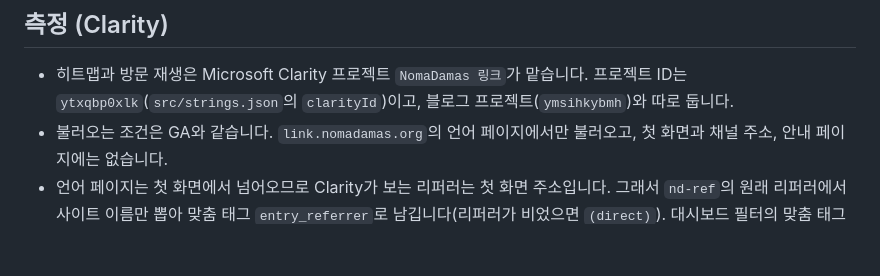
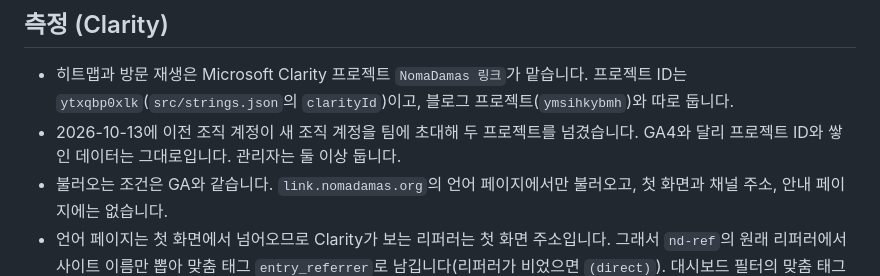
Before and after one commit to NomaDamas/link, a Markdown page: README.md, the part around the change. Drawn GitHub-style; blank space fills up the shorter version.

Commit message:
docs: Clarity 프로젝트는 새 계정으로 넘겨 ID를 그대로 쓴다고 적는다

```diff
--- a/README.md
+++ b/README.md
@@ -47,6 +47,7 @@ https://link.nomadamas.org
 ## 측정 (Clarity)
 
 - 히트맵과 방문 재생은 Microsoft Clarity 프로젝트 `NomaDamas 링크`가 맡습니다. 프로젝트 ID는 `ytxqbp0xlk`(`src/strings.json`의 `clarityId`)이고, 블로그 프로젝트(`ymsihkybmh`)와 따로 둡니다.
+- 2026-10-13에 이전 조직 계정이 새 조직 계정을 팀에 초대해 두 프로젝트를 넘겼습니다. GA4와 달리 프로젝트 ID와 쌓인 데이터는 그대로입니다. 관리자는 둘 이상 둡니다.
 - 불러오는 조건은 GA와 같습니다. `link.nomadamas.org`의 언어 페이지에서만 불러오고, 첫 화면과 채널 주소, 안내 페이지에는 없습니다.
 - 언어 페이지는 첫 화면에서 넘어오므로 Clarity가 보는 리퍼러는 첫 화면 주소입니다. 그래서 `nd-ref`의 원래 리퍼러에서 사이트 이름만 뽑아 맞춤 태그 `entry_referrer`로 남깁니다(리퍼러가 비었으면 `(direct)`). 대시보드 필터의 맞춤 태그에서 고를 수 있습니다. 채널 주소로 들어온 방문은 UTM이 주소에 남아 있어 따로 손댈 것이 없습니다.
 - 설정은 블로그 프로젝트와 같습니다. 쿠키 켜짐, 봇 감지 켜짐, 마스킹 "균형 잡힘"(기본)이고, 업계는 "기타"입니다.
```
